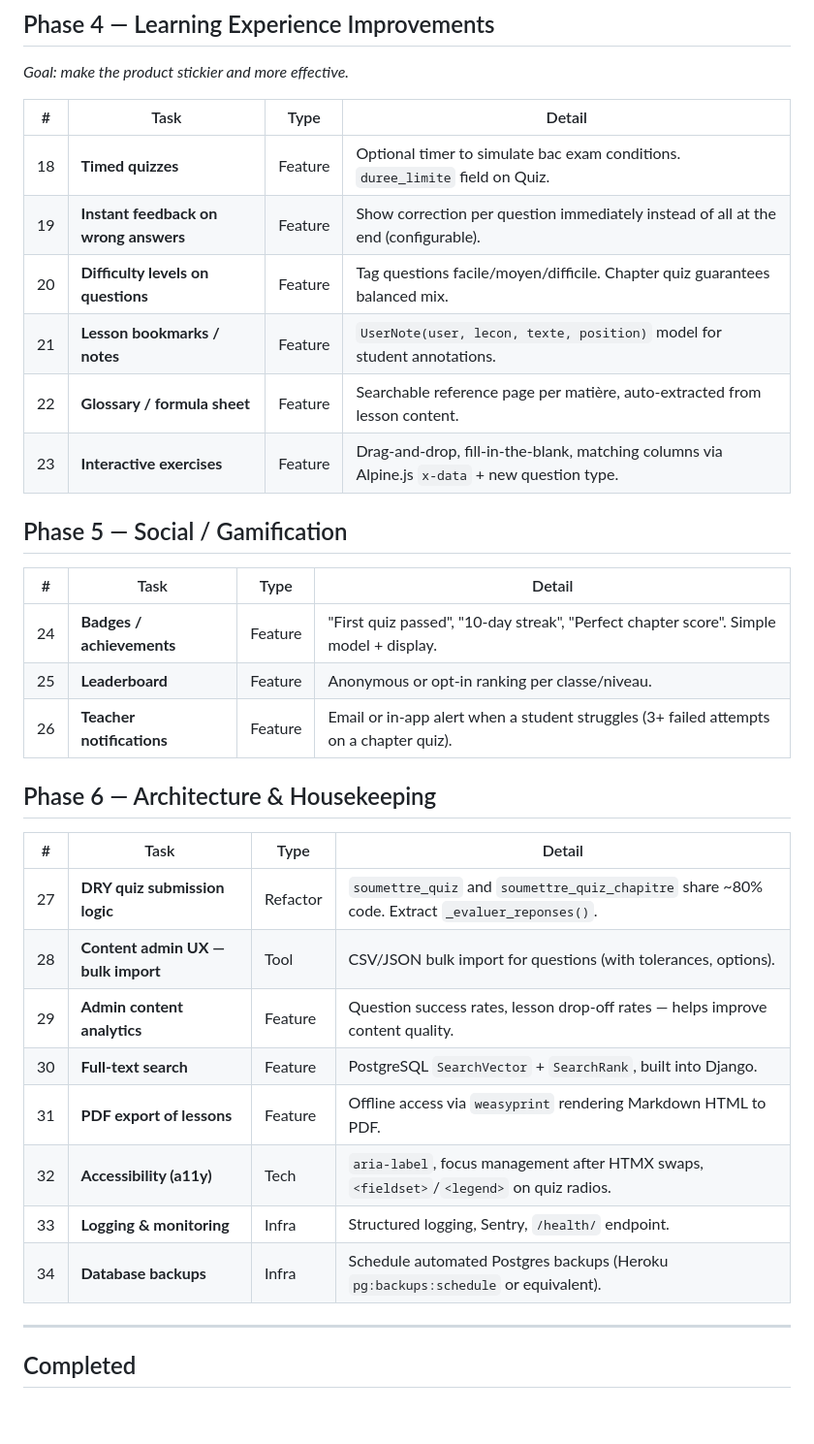
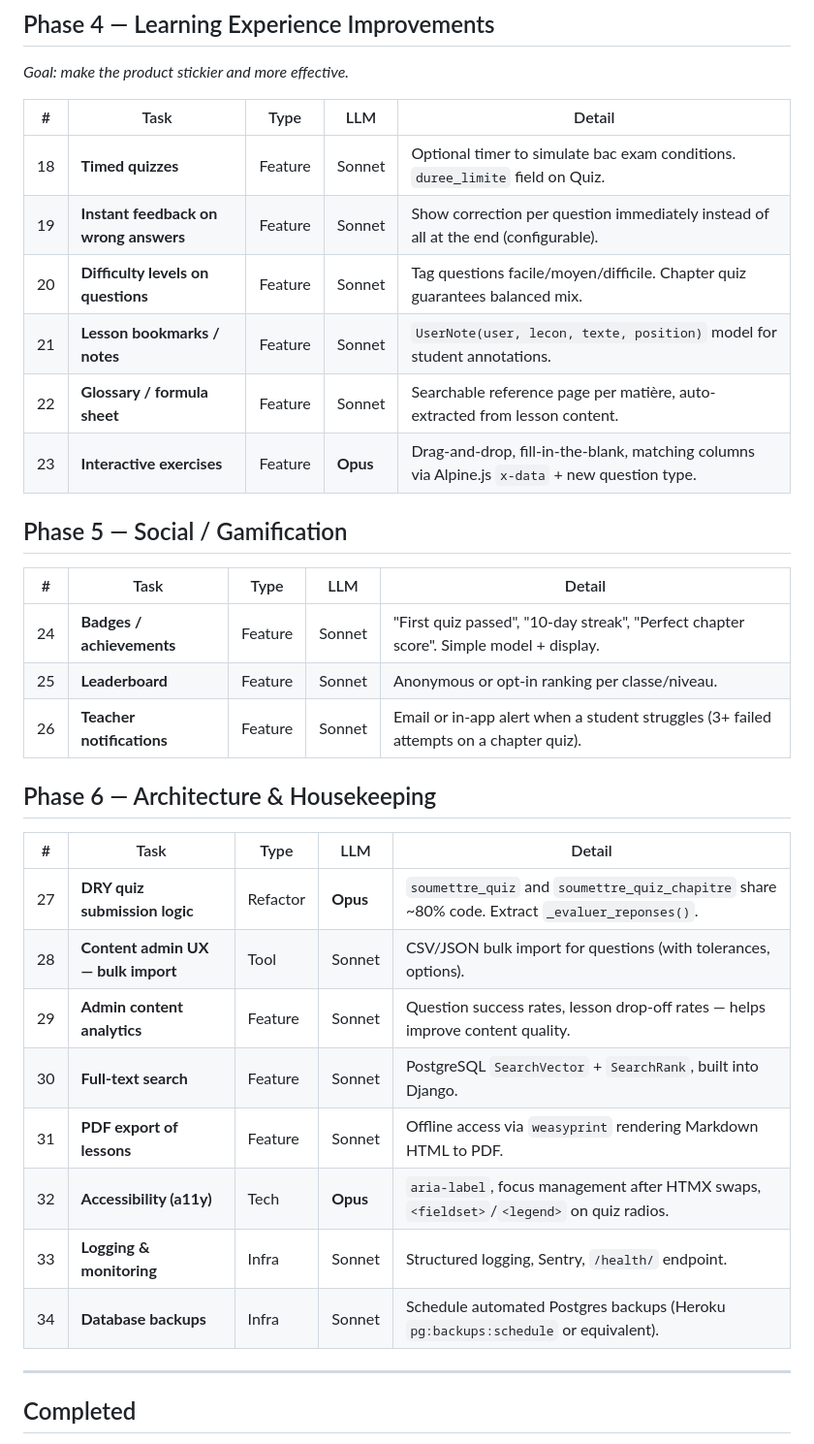
Before and after one commit to vRamothe/persProject, a Markdown page: ROADMAP.md, the part around one of its changes. Shown at 97% size. Rendered like a GitHub page; blank space fills up the shorter version.

```diff
--- a/ROADMAP.md
+++ b/ROADMAP.md
@@ -46,35 +46,35 @@
 
 *Goal: make the product stickier and more effective.*
 
-| # | Task | Type | Detail |
-|---|------|------|--------|
-| 18 | **Timed quizzes** | Feature | Optional timer to simulate bac exam conditions. `duree_limite` field on Quiz. |
-| 19 | **Instant feedback on wrong answers** | Feature | Show correction per question immediately instead of all at the end (configurable). |
-| 20 | **Difficulty levels on questions** | Feature | Tag questions facile/moyen/difficile. Chapter quiz guarantees balanced mix. |
-| 21 | **Lesson bookmarks / notes** | Feature | `UserNote(user, lecon, texte, position)` model for student annotations. |
-| 22 | **Glossary / formula sheet** | Feature | Searchable reference page per matière, auto-extracted from lesson content. |
-| 23 | **Interactive exercises** | Feature | Drag-and-drop, fill-in-the-blank, matching columns via Alpine.js `x-data` + new question type. |
+| # | Task | Type | LLM | Detail |
+|---|------|------|-----|--------|
+| 18 | **Timed quizzes** | Feature | Sonnet | Optional timer to simulate bac exam conditions. `duree_limite` field on Quiz. |
+| 19 | **Instant feedback on wrong answers** | Feature | Sonnet | Show correction per question immediately instead of all at the end (configurable). |
+| 20 | **Difficulty levels on questions** | Feature | Sonnet | Tag questions facile/moyen/difficile. Chapter quiz guarantees balanced mix. |
+| 21 | **Lesson bookmarks / notes** | Feature | Sonnet | `UserNote(user, lecon, texte, position)` model for student annotations. |
+| 22 | **Glossary / formula sheet** | Feature | Sonnet | Searchable reference page per matière, auto-extracted from lesson content. |
+| 23 | **Interactive exercises** | Feature | **Opus** | Drag-and-drop, fill-in-the-blank, matching columns via Alpine.js `x-data` + new question type. |
 
 ## Phase 5 — Social / Gamification
 
-| # | Task | Type | Detail |
-|---|------|------|--------|
-| 24 | **Badges / achievements** | Feature | "First quiz passed", "10-day streak", "Perfect chapter score". Simple model + display. |
-| 25 | **Leaderboard** | Feature | Anonymous or opt-in ranking per classe/niveau. |
-| 26 | **Teacher notifications** | Feature | Email or in-app alert when a student struggles (3+ failed attempts on a chapter quiz). |
+| # | Task | Type | LLM | Detail |
+|---|------|------|-----|--------|
+| 24 | **Badges / achievements** | Feature | Sonnet | "First quiz passed", "10-day streak", "Perfect chapter score". Simple model + display. |
+| 25 | **Leaderboard** | Feature | Sonnet | Anonymous or opt-in ranking per classe/niveau. |
+| 26 | **Teacher notifications** | Feature | Sonnet | Email or in-app alert when a student struggles (3+ failed attempts on a chapter quiz). |
 
 ## Phase 6 — Architecture & Housekeeping
 
-| # | Task | Type | Detail |
-|---|------|------|--------|
-| 27 | **DRY quiz submission logic** | Refactor | `soumettre_quiz` and `soumettre_quiz_chapitre` share ~80% code. Extract `_evaluer_reponses()`. |
-| 28 | **Content admin UX — bulk import** | Tool | CSV/JSON bulk import for questions (with tolerances, options). |
-| 29 | **Admin content analytics** | Feature | Question success rates, lesson drop-off rates — helps improve content quality. |
-| 30 | **Full-text search** | Feature | PostgreSQL `SearchVector` + `SearchRank`, built into Django. |
-| 31 | **PDF export of lessons** | Feature | Offline access via `weasyprint` rendering Markdown HTML to PDF. |
-| 32 | **Accessibility (a11y)** | Tech | `aria-label`, focus management after HTMX swaps, `<fieldset>`/`<legend>` on quiz radios. |
-| 33 | **Logging & monitoring** | Infra | Structured logging, Sentry, `/health/` endpoint. |
-| 34 | **Database backups** | Infra | Schedule automated Postgres backups (Heroku `pg:backups:schedule` or equivalent). |
+| # | Task | Type | LLM | Detail |
+|---|------|------|-----|--------|
+| 27 | **DRY quiz submission logic** | Refactor | **Opus** | `soumettre_quiz` and `soumettre_quiz_chapitre` share ~80% code. Extract `_evaluer_reponses()`. |
+| 28 | **Content admin UX — bulk import** | Tool | Sonnet | CSV/JSON bulk import for questions (with tolerances, options). |
+| 29 | **Admin content analytics** | Feature | Sonnet | Question success rates, lesson drop-off rates — helps improve content quality. |
+| 30 | **Full-text search** | Feature | Sonnet | PostgreSQL `SearchVector` + `SearchRank`, built into Django. |
+| 31 | **PDF export of lessons** | Feature | Sonnet | Offline access via `weasyprint` rendering Markdown HTML to PDF. |
+| 32 | **Accessibility (a11y)** | Tech | **Opus** | `aria-label`, focus management after HTMX swaps, `<fieldset>`/`<legend>` on quiz radios. |
+| 33 | **Logging & monitoring** | Infra | Sonnet | Structured logging, Sentry, `/health/` endpoint. |
+| 34 | **Database backups** | Infra | Sonnet | Schedule automated Postgres backups (Heroku `pg:backups:schedule` or equivalent). |
 
 ---
 
```
Also changed, not shown: other parts of ROADMAP.md (+23 -23 lines), .github/agents/sciencelycee-dev.agent.md (+3 -2 lines), .github/copilot-instructions.md (+3 -3 lines).
